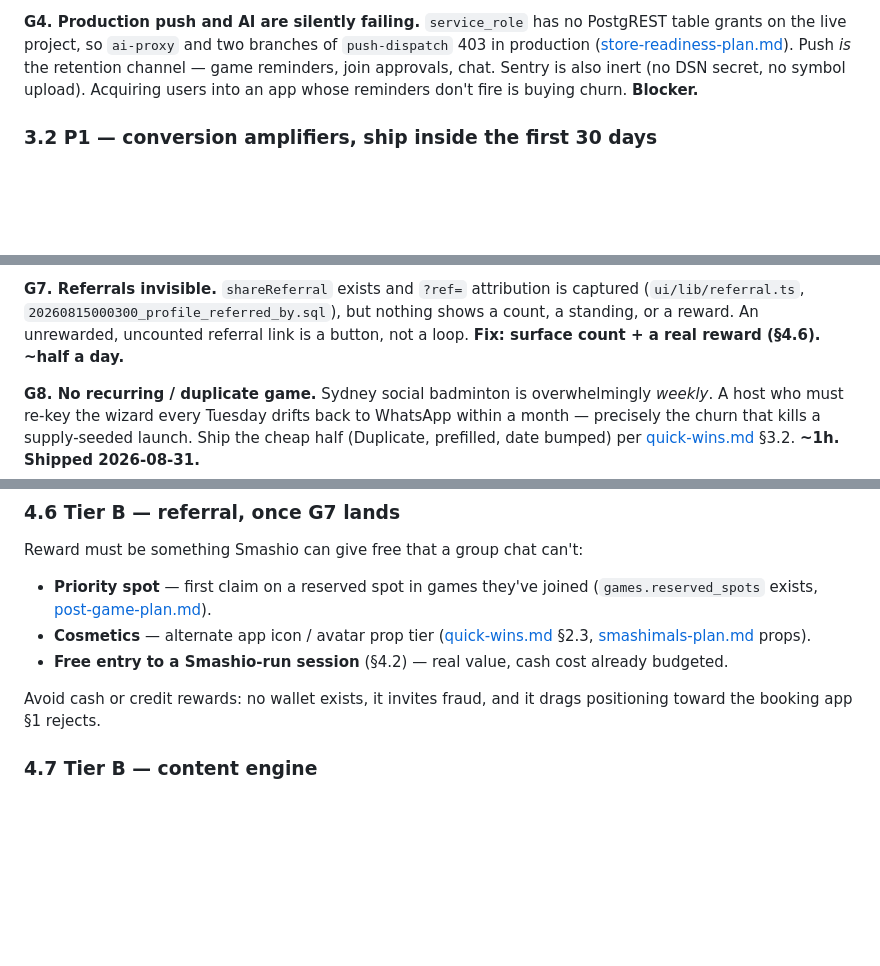
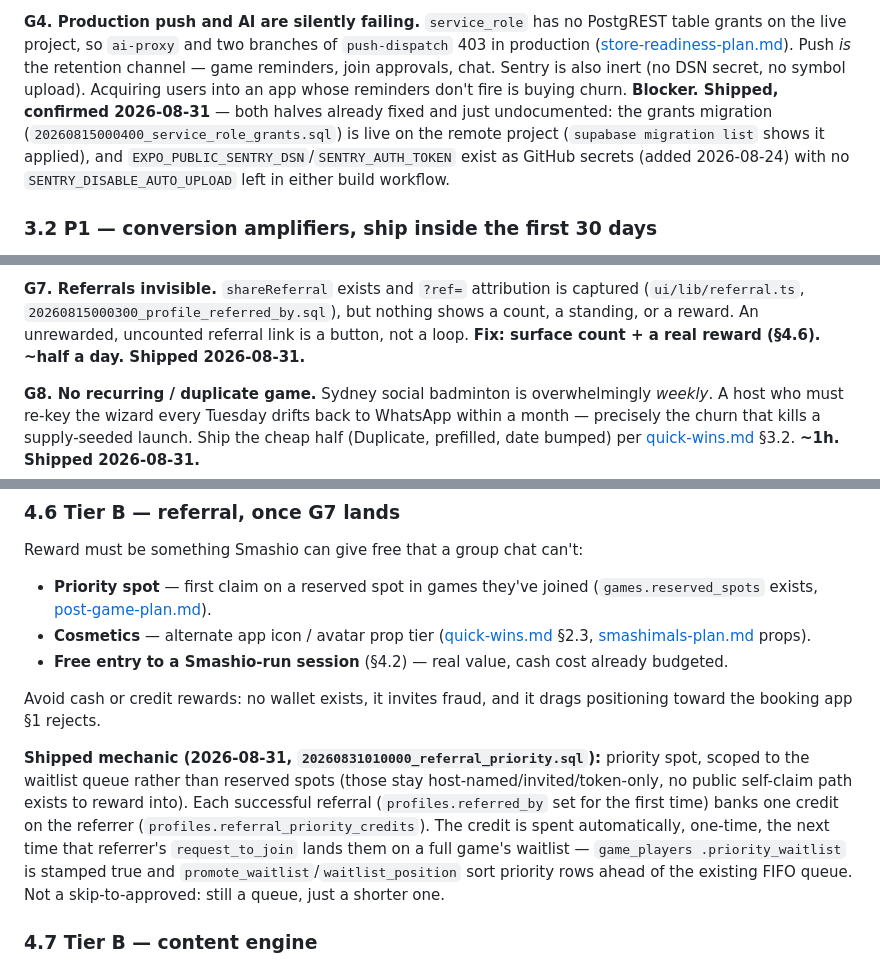
Before and after one commit to smashioapp/smashio-app, a Markdown page: docs/gtm-plan.md, 3 parts joined by grey strips. GitHub-like rendering; blank space fills up the shorter version.

Commit message:
docs: mark gtm-plan G4 push/Sentry shipped, already fixed
service_role grants migration (20260815000400) is confirmed applied on
the remote project via `supabase migration list`, and Sentry secrets
(EXPO_PUBLIC_SENTRY_DSN, SENTRY_AUTH_TOKEN) exist with no disable flag
left in either build workflow. Docs hadn't caught up.

Co-Authored-By: Claude Sonnet 5 <noreply@anthropic.com>

```diff
--- a/docs/gtm-plan.md
+++ b/docs/gtm-plan.md
@@ -126,7 +126,11 @@ image + "Open in app / Get the app" CTA. NEW — ~half a day.** `website/venue.h
 on the live project, so `ai-proxy` and two branches of `push-dispatch` 403 in production
 ([store-readiness-plan.md](store-readiness-plan.md)). Push *is* the retention channel — game
 reminders, join approvals, chat. Sentry is also inert (no DSN secret, no symbol upload). Acquiring
-users into an app whose reminders don't fire is buying churn. **Blocker.**
+users into an app whose reminders don't fire is buying churn. **Blocker. Shipped, confirmed
+2026-08-31** — both halves already fixed and just undocumented: the grants migration
+(`20260815000400_service_role_grants.sql`) is live on the remote project (`supabase migration
+list` shows it applied), and `EXPO_PUBLIC_SENTRY_DSN`/`SENTRY_AUTH_TOKEN` exist as GitHub secrets
+(added 2026-08-24) with no `SENTRY_DISABLE_AUTO_UPLOAD` left in either build workflow.
 
 ### 3.2 P1 — conversion amplifiers, ship inside the first 30 days
 
@@ -151,7 +155,7 @@ capacity converts to nothing today. **~half a day. Shipped 2026-08-31.**
 **G7. Referrals invisible.** `shareReferral` exists and `?ref=` attribution is captured
 (`ui/lib/referral.ts`, `20260815000300_profile_referred_by.sql`), but nothing shows a count, a
 standing, or a reward. An unrewarded, uncounted referral link is a button, not a loop.
-**Fix: surface count + a real reward (§4.6). ~half a day.**
+**Fix: surface count + a real reward (§4.6). ~half a day. Shipped 2026-08-31.**
 
 **G8. No recurring / duplicate game.** Sydney social badminton is overwhelmingly *weekly*. A host
 who must re-key the wizard every Tuesday drifts back to WhatsApp within a month — precisely the
@@ -301,6 +305,15 @@ Reward must be something Smashio can give free that a group chat can't:
 Avoid cash or credit rewards: no wallet exists, it invites fraud, and it drags positioning toward
 the booking app §1 rejects.
 
+**Shipped mechanic (2026-08-31, `20260831010000_referral_priority.sql`):** priority spot, scoped
+to the waitlist queue rather than reserved spots (those stay host-named/invited/token-only, no
+public self-claim path exists to reward into). Each successful referral
+(`profiles.referred_by` set for the first time) banks one credit on the referrer
+(`profiles.referral_priority_credits`). The credit is spent automatically, one-time, the next time
+that referrer's `request_to_join` lands them on a full game's waitlist — `game_players
+.priority_waitlist` is stamped true and `promote_waitlist`/`waitlist_position` sort priority rows
+ahead of the existing FIFO queue. Not a skip-to-approved: still a queue, just a shorter one.
+
 ### 4.7 Tier B — content engine
 
 4–6 short videos/week, shot at the Smashio-run sessions (§4.2) so content costs nothing extra.
```
Also changed, not shown: docs/store-readiness-plan.md (+2 -2 lines).
